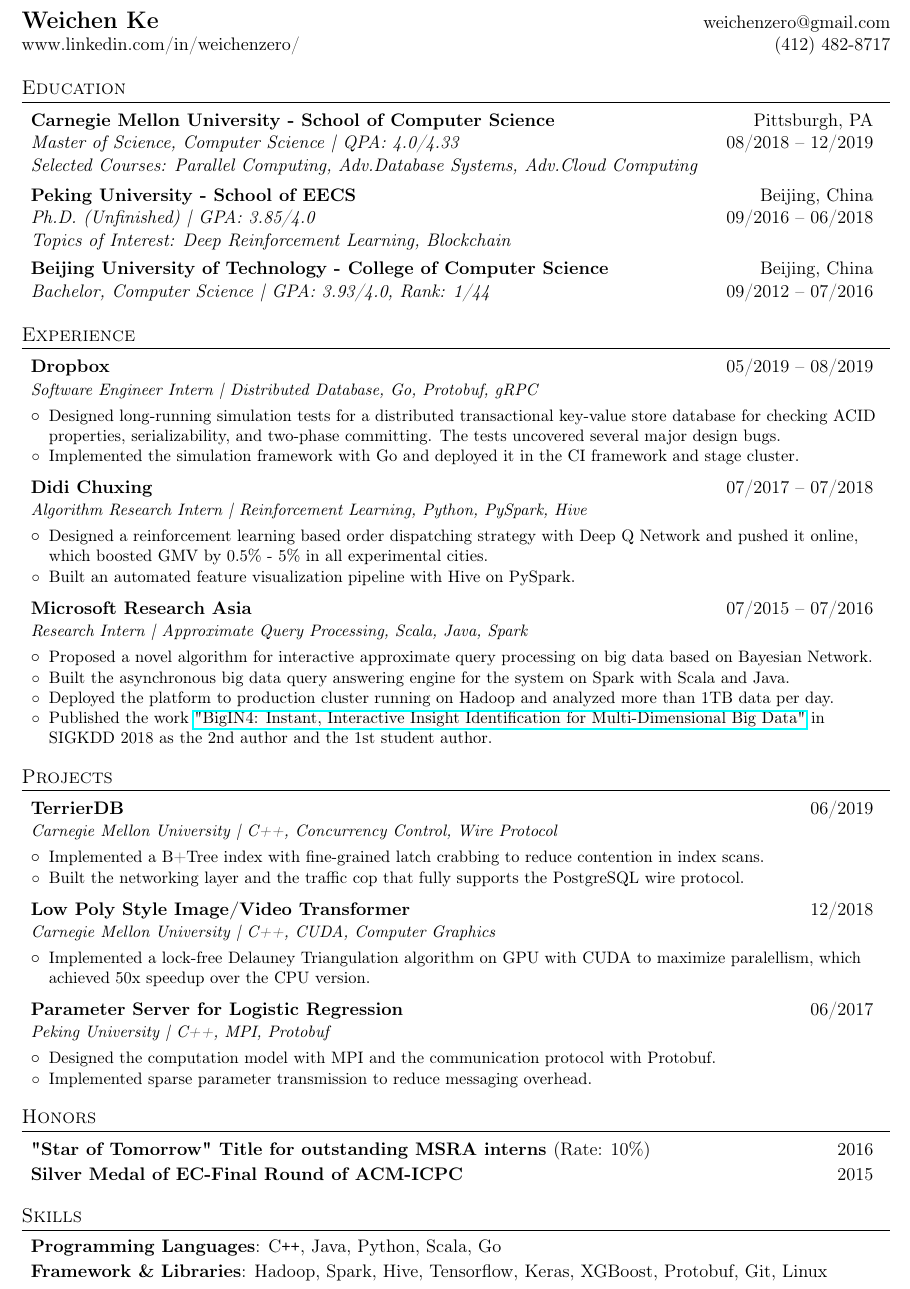
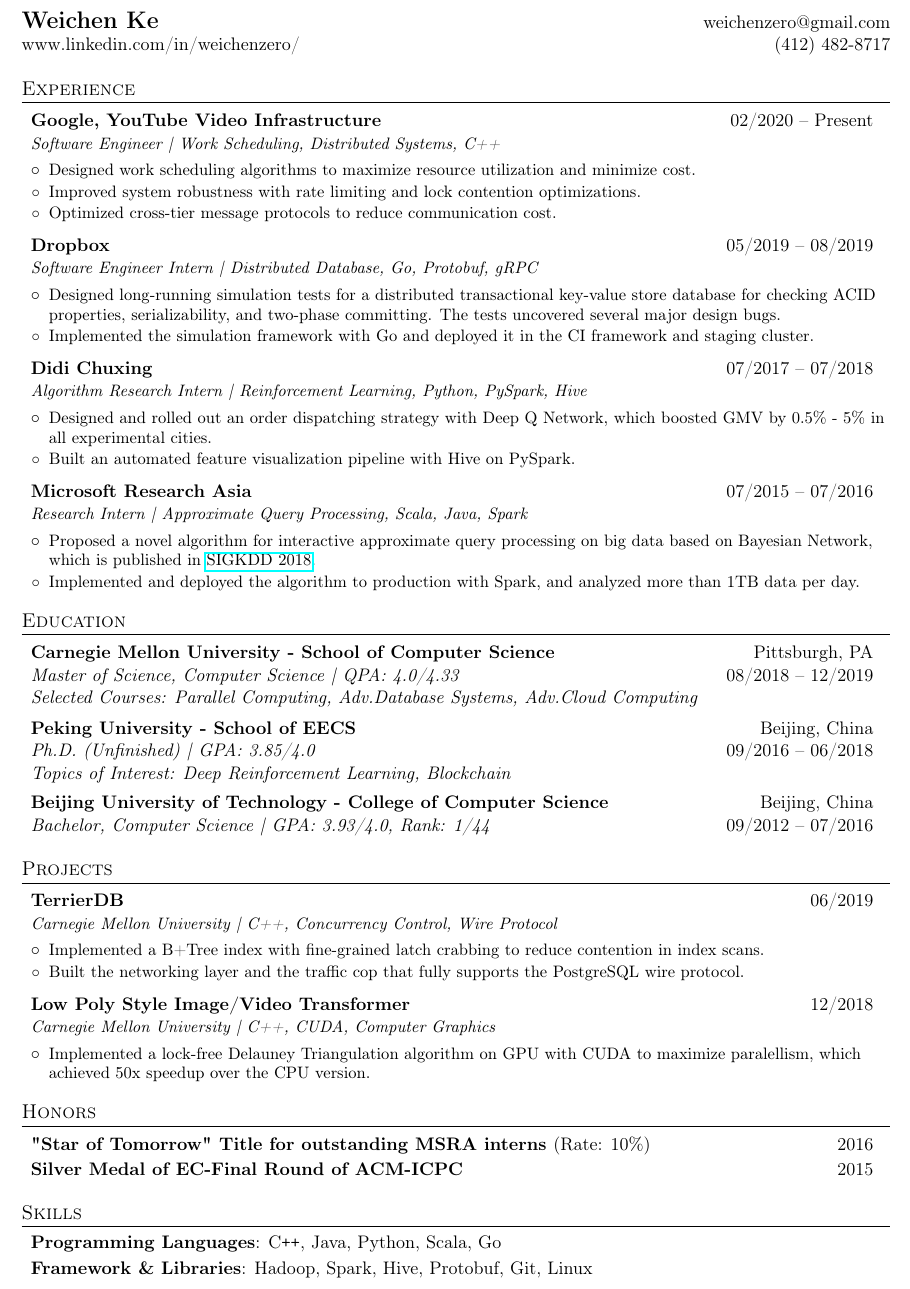
Before and after one commit to DarkForte/Resume-Overleaf, a LaTeX CV (Main_Resume.tex): part of the page, cut so that both start at the same text. Compiled offline with pdfLaTeX.

Commit message:
Update Google experience

```diff
--- a/Main_Resume.tex
+++ b/Main_Resume.tex
@@ -93,6 +93,49 @@
   www.linkedin.com/in/weichenzero/ & (412) 482-8717 \\
 \end{tabular*}
 
+%-----------EXPERIENCE-----------------
+\section{Experience}
+  \begin{itemize}[leftmargin=*, itemsep=5pt, label={}]
+
+    \resumeSubheading
+      {Google, YouTube Video Infrastructure}{02/2020 -- Present}{Software Engineer | Work Scheduling, Distributed Systems, C++}
+      \resumeItemListStart
+        \resumeItem{Designed work scheduling algorithms to maximize resource utilization and minimize cost.}
+        \resumeItem{Improved system robustness with rate limiting and lock contention optimizations.}
+        \resumeItem{Optimized cross-tier message protocols to reduce communication cost.}
+      \resumeSubHeadingListEnd
+
+    \resumeSubheading
+      {Dropbox}{05/2019 -- 08/2019}
+      {Software Engineer Intern | Distributed Database, Go, Protobuf, gRPC}
+      \resumeItemListStart
+        \resumeItem
+        {Designed long-running simulation tests for a distributed transactional key-value store database for checking ACID properties, serializability, and two-phase committing. The tests uncovered several major design bugs.}
+        \resumeItem
+        {Implemented the simulation framework with Go and deployed it in the CI framework and staging cluster.}
+    \resumeItemListEnd
+
+    \resumeSubheading
+      {Didi Chuxing}{07/2017 -- 07/2018}
+      {Algorithm Research Intern | Reinforcement Learning, Python, PySpark, Hive}
+      \resumeItemListStart
+        \resumeItem
+        {Designed and rolled out an order dispatching strategy with Deep Q Network, which boosted GMV by 0.5\% - 5\% in all experimental cities.}
+        \resumeItem
+        {Built an automated feature visualization pipeline with Hive on PySpark.}
+    \resumeItemListEnd
+
+    \resumeSubheading
+      {Microsoft Research Asia}{07/2015 -- 07/2016}
+      {Research Intern | Approximate Query Processing, Scala, Java, Spark}
+      \resumeItemListStart
+        \resumeItem
+        {Proposed a novel algorithm for interactive approximate query processing on big data based on Bayesian Network, which is published in \href{http://www.kdd.org/kdd2018/accepted-papers/view/bigin4-instant-interactive-insight-identification-for-multi-dimensional-big}{SIGKDD 2018}.}
+        \resumeItem
+        {Implemented and deployed the algorithm to production with Spark, and analyzed more than 1TB data per day.}
+      \resumeItemListEnd
+  \end{itemize}
+
 
 %-----------EDUCATION-----------------
 \section{Education}
@@ -117,45 +160,6 @@
 
   %\resumeSubHeadingListEnd
 
-%-----------EXPERIENCE-----------------
-\section{Experience}
-  \begin{itemize}[leftmargin=*, itemsep=5pt, label={}]
-
-    \resumeSubheading
-      {Dropbox}{05/2019 -- 08/2019}
-      {Software Engineer Intern | Distributed Database, Go, Protobuf, gRPC}
-      \resumeItemListStart
-        \resumeItem
-        {Designed long-running simulation tests for a distributed transactional key-value store database for checking ACID properties, serializability, and two-phase committing. The tests uncovered several major design bugs.}
-        \resumeItem
-        {Implemented the simulation framework with Go and deployed it in the CI framework and stage cluster.}
-    \resumeItemListEnd
-
-    \resumeSubheading
-      {Didi Chuxing}{07/2017 -- 07/2018}
-      {Algorithm Research Intern | Reinforcement Learning, Python, PySpark, Hive}
-      \resumeItemListStart
-        \resumeItem
-        {Designed a reinforcement learning based order dispatching strategy with Deep Q Network and pushed it online, which boosted GMV by 0.5\% - 5\% in all experimental cities.}
-        \resumeItem
-        {Built an automated feature visualization pipeline with Hive on PySpark.}
-    \resumeItemListEnd
-
-    \resumeSubheading
-      {Microsoft Research Asia}{07/2015 -- 07/2016}
-      {Research Intern | Approximate Query Processing, Scala, Java, Spark}
-      \resumeItemListStart
-        \resumeItem
-        {Proposed a novel algorithm for interactive approximate query processing on big data based on Bayesian Network.}
-        \resumeItem
-        {Built the asynchronous big data query answering engine for the system on Spark with Scala and Java.}
-        \resumeItem
-        {Deployed the platform to production cluster running on Hadoop and analyzed more than 1TB data per day.}
-        \resumeItem
-        {Published the work \href{http://www.kdd.org/kdd2018/accepted-papers/view/bigin4-instant-interactive-insight-identification-for-multi-dimensional-big}{"BigIN4: Instant, Interactive Insight Identification for Multi-Dimensional Big Data"} in SIGKDD 2018 as the 2nd author and the 1st student author.}
-      \resumeItemListEnd
-  \end{itemize}
-
 %-----------PROJECTS-----------------
 \section{Projects}
   \begin{itemize}[leftmargin=*, itemsep=5pt, label={}]
@@ -171,13 +175,6 @@
     \resumeItemListStart
         \resumeItem {Implemented a lock-free Delauney Triangulation algorithm on GPU with CUDA to maximize paralellism, which achieved 50x speedup over the CPU version.}
     \resumeItemListEnd
-
-    \resumeSubheading{Parameter Server for Logistic Regression}{06/2017}
-    {Peking University | C++, MPI, Protobuf}
-        \resumeItemListStart
-            \resumeItem {Designed the computation model with MPI and the communication protocol with Protobuf.}
-            \resumeItem {Implemented sparse parameter transmission to reduce messaging overhead.}
-        \resumeItemListEnd
 
   \end{itemize}
 
@@ -195,7 +192,7 @@
       \textbf{Programming Languages}{: C\texttt{++}, Java, Python, Scala, Go}
     }
     \item{
-      \textbf{Framework \& Libraries}{: Hadoop, Spark, Hive, Tensorflow, Keras, XGBoost, Protobuf, Git, Linux}
+      \textbf{Framework \& Libraries}{: Hadoop, Spark, Hive, Protobuf, Git, Linux}
     }
   \end{itemize}
 
```
